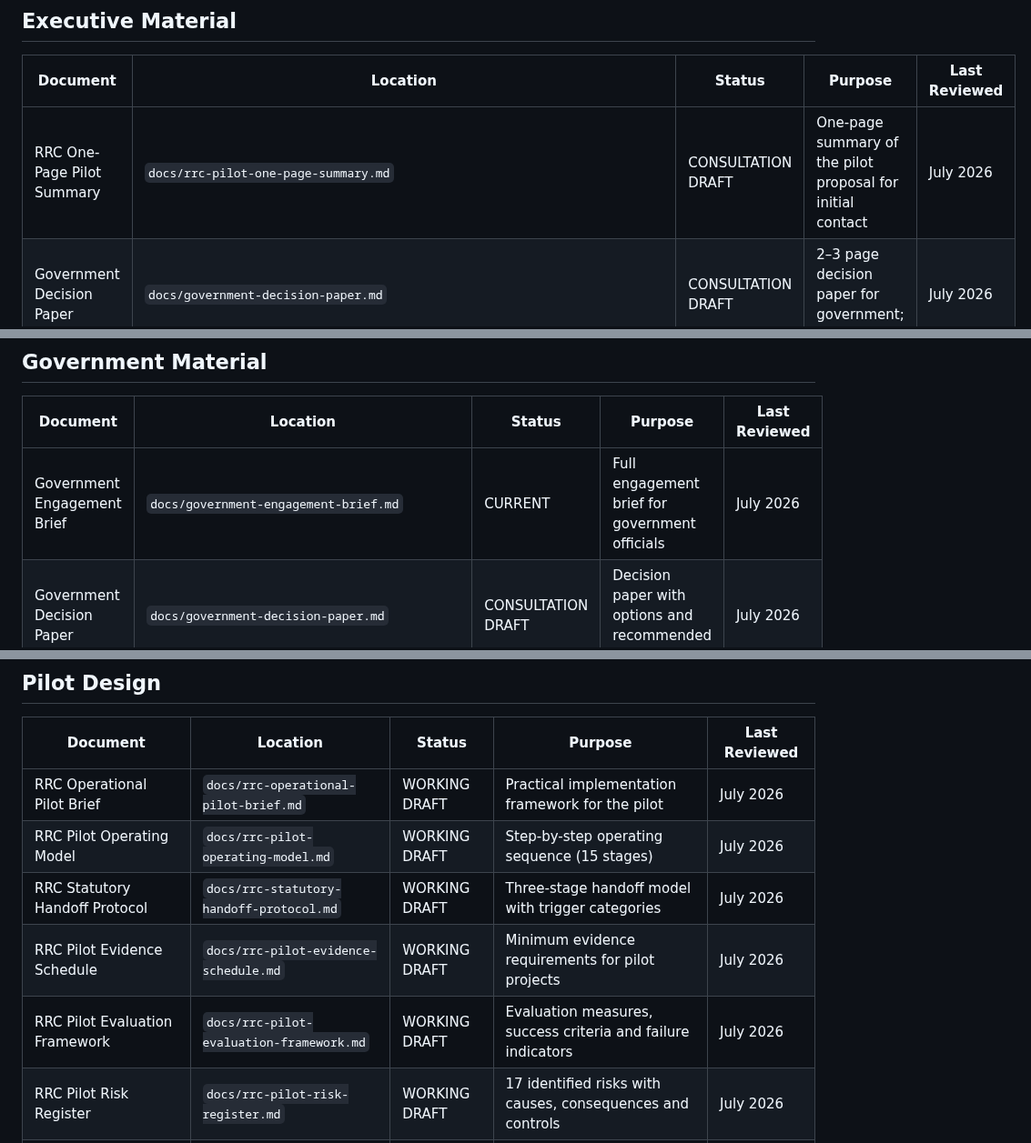
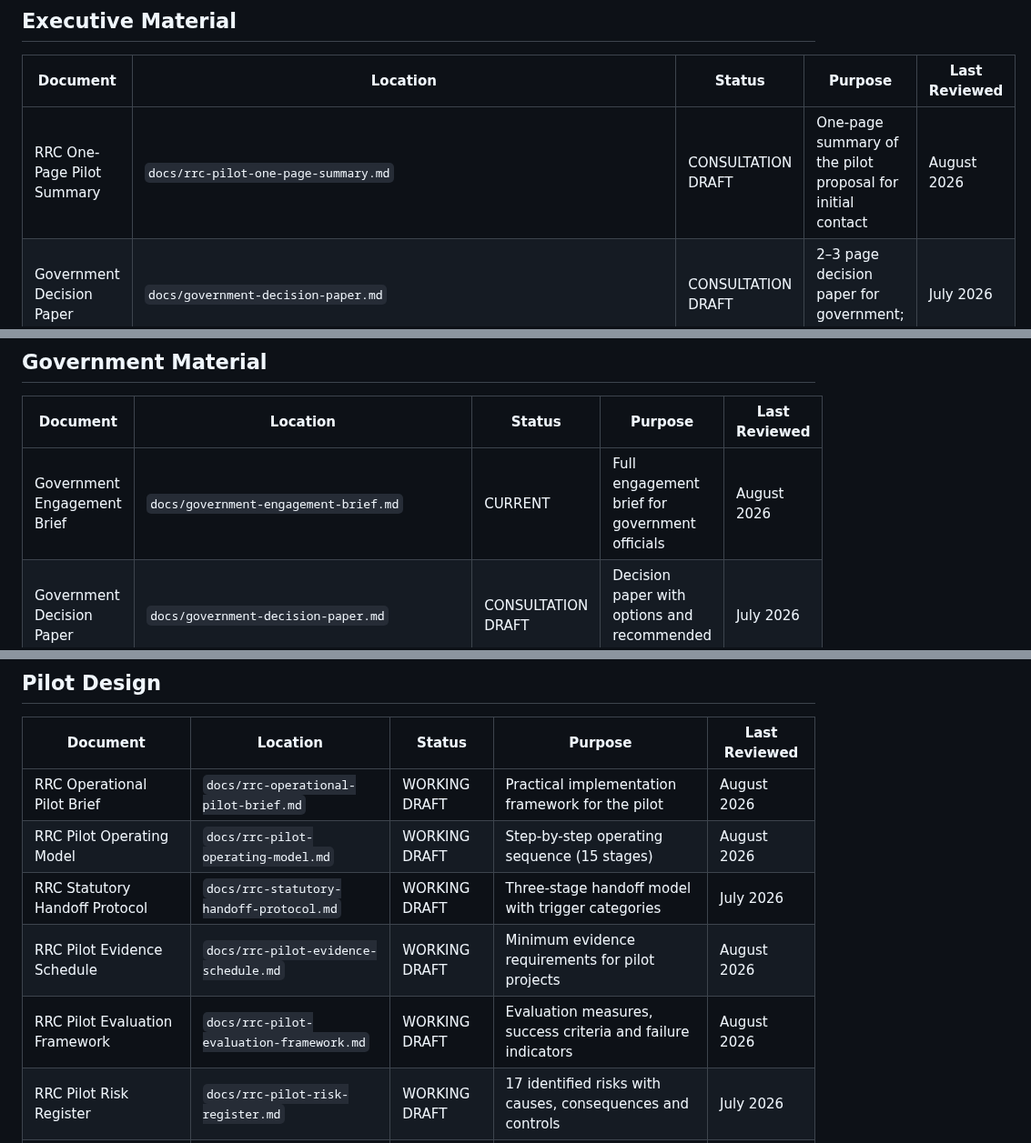
Before and after one commit to dantuffy3-cmyk/carpenters-for-housing-reform, a Markdown page: docs/document-index.md, 3 parts joined by grey strips. Shown at 91% size. Rendered like a GitHub page.

Commit message:
docs: refresh document index dates
Co-authored-by: dantuffy3-cmyk <265672572+dantuffy3-cmyk@users.noreply.github.com>

```diff
--- a/docs/document-index.md
+++ b/docs/document-index.md
@@ -25,7 +25,7 @@ Document statuses:
 
 | Document | Location | Status | Purpose | Last Reviewed |
 |---|---|---|---|---|
-| RRC One-Page Pilot Summary | `docs/rrc-pilot-one-page-summary.md` | CONSULTATION DRAFT | One-page summary of the pilot proposal for initial contact | July 2026 |
+| RRC One-Page Pilot Summary | `docs/rrc-pilot-one-page-summary.md` | CONSULTATION DRAFT | One-page summary of the pilot proposal for initial contact | August 2026 |
 | Government Decision Paper | `docs/government-decision-paper.md` | CONSULTATION DRAFT | 2–3 page decision paper for government; options A–E | July 2026 |
 | One-Page Explainer (PDF) | `Registered_Residential_Carpenter_Pathway_Victoria_One_Page_Explainer.pdf` | CURRENT | Printable one-page pathway explainer | 2026 |
 
@@ -35,7 +35,7 @@ Document statuses:
 
 | Document | Location | Status | Purpose | Last Reviewed |
 |---|---|---|---|---|
-| Government Engagement Brief | `docs/government-engagement-brief.md` | CURRENT | Full engagement brief for government officials | July 2026 |
+| Government Engagement Brief | `docs/government-engagement-brief.md` | CURRENT | Full engagement brief for government officials | August 2026 |
 | Government Decision Paper | `docs/government-decision-paper.md` | CONSULTATION DRAFT | Decision paper with options and recommended next step | July 2026 |
 | Government Briefing Request Template | `docs/templates/government-briefing-request.md` | CURRENT | Template for requesting a government briefing | July 2026 |
 | RRC Executive Brief (PDF) | `RRC_Executive_Brief_Victoria_2026.pdf` | CURRENT | Published executive brief for government | 2026 |
@@ -48,11 +48,11 @@ Document statuses:
 
 | Document | Location | Status | Purpose | Last Reviewed |
 |---|---|---|---|---|
-| RRC Operational Pilot Brief | `docs/rrc-operational-pilot-brief.md` | WORKING DRAFT | Practical implementation framework for the pilot | July 2026 |
-| RRC Pilot Operating Model | `docs/rrc-pilot-operating-model.md` | WORKING DRAFT | Step-by-step operating sequence (15 stages) | July 2026 |
+| RRC Operational Pilot Brief | `docs/rrc-operational-pilot-brief.md` | WORKING DRAFT | Practical implementation framework for the pilot | August 2026 |
+| RRC Pilot Operating Model | `docs/rrc-pilot-operating-model.md` | WORKING DRAFT | Step-by-step operating sequence (15 stages) | August 2026 |
 | RRC Statutory Handoff Protocol | `docs/rrc-statutory-handoff-protocol.md` | WORKING DRAFT | Three-stage handoff model with trigger categories | July 2026 |
-| RRC Pilot Evidence Schedule | `docs/rrc-pilot-evidence-schedule.md` | WORKING DRAFT | Minimum evidence requirements for pilot projects | July 2026 |
-| RRC Pilot Evaluation Framework | `docs/rrc-pilot-evaluation-framework.md` | WORKING DRAFT | Evaluation measures, success criteria and failure indicators | July 2026 |
+| RRC Pilot Evidence Schedule | `docs/rrc-pilot-evidence-schedule.md` | WORKING DRAFT | Minimum evidence requirements for pilot projects | August 2026 |
+| RRC Pilot Evaluation Framework | `docs/rrc-pilot-evaluation-framework.md` | WORKING DRAFT | Evaluation measures, success criteria and failure indicators | August 2026 |
 | RRC Pilot Risk Register | `docs/rrc-pilot-risk-register.md` | WORKING DRAFT | 17 identified risks with causes, consequences and controls | July 2026 |
 | Advanced Residential Carpentry Capability Model v1 | `docs/advanced-residential-carpentry-capability-model-v1.md` | CURRENT | Core capability-first policy architecture and implementation vehicles | August 2026 |
 
```
